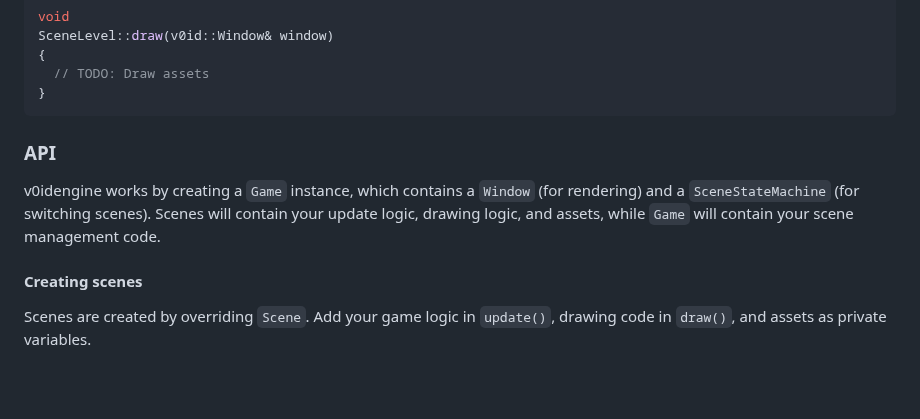
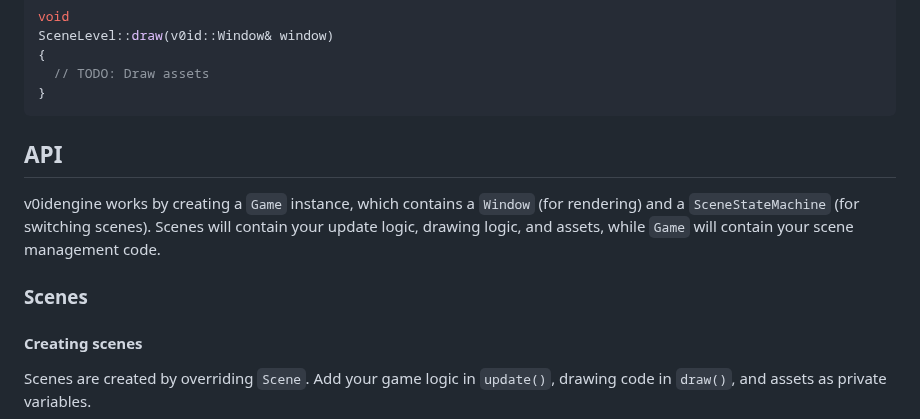
Before and after one commit to v0idzdev/v0idengine, a Markdown page: README.md, the part around one of its changes. GitHub-like rendering; blank space fills up the shorter version.

````diff
--- a/README.md
+++ b/README.md
@@ -212,8 +212,10 @@ SceneLevel::draw(v0id::Window& window)
 }
 ```
 
-### API
+## API
 v0idengine works by creating a `Game` instance, which contains a `Window` (for rendering) and a `SceneStateMachine` (for switching scenes). Scenes will contain your update logic, drawing logic, and assets, while `Game` will contain your scene management code.
+
+### Scenes
 
 #### Creating scenes
 Scenes are created by overriding `Scene`. Add your game logic in `update()`, drawing code in `draw()`, and assets as private variables.
````
Also changed, not shown: other parts of README.md (+50 -0 lines).
